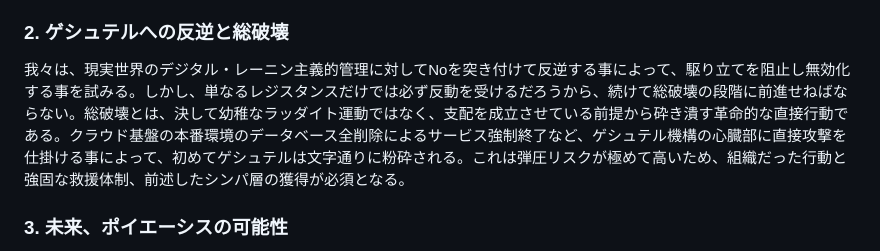
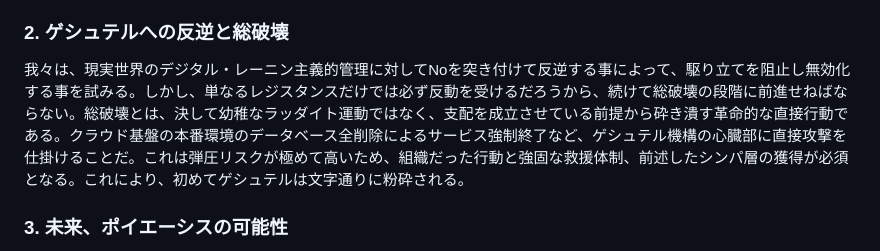
Before and after one commit to avant-garde-tech/avant-garde-tech.github.io, a Markdown page: readme.md, the part around the change. Drawn GitHub-style.

```diff
--- a/readme.md
+++ b/readme.md
@@ -40,7 +40,7 @@
 レトリスト／シチュアシオニストの戦術を踏襲し、既存の技術を積極的に転用(Détournement)して、資本主義スペクタクルを撹乱する事こそ、陣地戦＝ヘゲモニー闘争であり、強い支持を約束する一定のシンパ層を獲得する為の、我々の最初の革命任務である。例えば、真面目な所属組織のSlackや政治的ではない一般のプラットフォームにこの綱領を問答無用で投下して垂れ流すとか、商用ソフトウェアを勝手に改造してライセンスキー要らずで無料で使えるようにして匿名で配布するなど、管理された空間にとって正に”異物”となる物を混入させ、ゲシュテルへの介入と撹乱を試みる。
 
 ### 2. ゲシュテルへの反逆と総破壊
-我々は、現実世界のデジタル・レーニン主義的管理に対してNoを突き付けて反逆する事によって、駆り立てを阻止し無効化する事を試みる。しかし、単なるレジスタンスだけでは必ず反動を受けるだろうから、続けて総破壊の段階に前進せねばならない。総破壊とは、決して幼稚なラッダイト運動ではなく、支配を成立させている前提から砕き潰す革命的な直接行動である。クラウド基盤の本番環境のデータベース全削除によるサービス強制終了など、ゲシュテル機構の心臓部に直接攻撃を仕掛ける事によって、初めてゲシュテルは文字通りに粉砕される。これは弾圧リスクが極めて高いため、組織だった行動と強固な救援体制、前述したシンパ層の獲得が必須となる。
+我々は、現実世界のデジタル・レーニン主義的管理に対してNoを突き付けて反逆する事によって、駆り立てを阻止し無効化する事を試みる。しかし、単なるレジスタンスだけでは必ず反動を受けるだろうから、続けて総破壊の段階に前進せねばならない。総破壊とは、決して幼稚なラッダイト運動ではなく、支配を成立させている前提から砕き潰す革命的な直接行動である。クラウド基盤の本番環境のデータベース全削除によるサービス強制終了など、ゲシュテル機構の心臓部に直接攻撃を仕掛けることだ。これは弾圧リスクが極めて高いため、組織だった行動と強固な救援体制、前述したシンパ層の獲得が必須となる。これにより、初めてゲシュテルは文字通りに粉砕される。
 
 ### 3. 未来、ポイエーシスの可能性
 未来のポイエーシスが具体的にどのような形態になるかは、今は分からない。ただ、ゲシュテルが破壊される以前の現段階で何か新しい技術を作ろうとしても、それ自体が堕落してゲシュテル化してしまうか、無害化してスペクタクル商品社会に差異を回収しようとハエの如く資本家は群がってくるから、ブルジョワ的な改良の域を出ないだろう。バクーニンが「破壊への情熱は創造への情熱である」と述べたように、総破壊の無慈悲な遂行と同時並行に、ポイエーシスな技術の制作、存在の開示を可能にする**状況の構築**も、我々は為さなければならない。それは、粉砕されたゲシュテルの瓦礫の上から自由な諸個人によって立ち現れる、最も自然で本来的な技術であろう。
```
